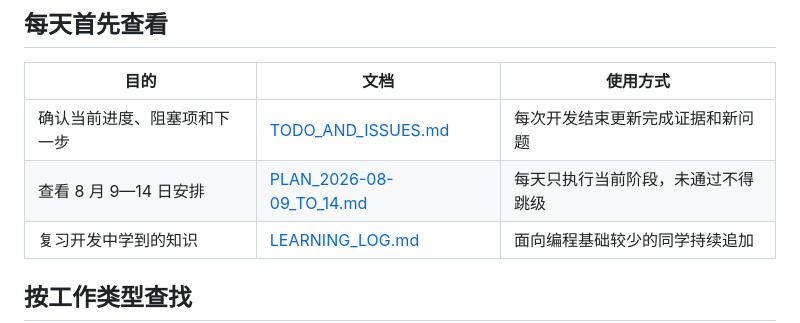
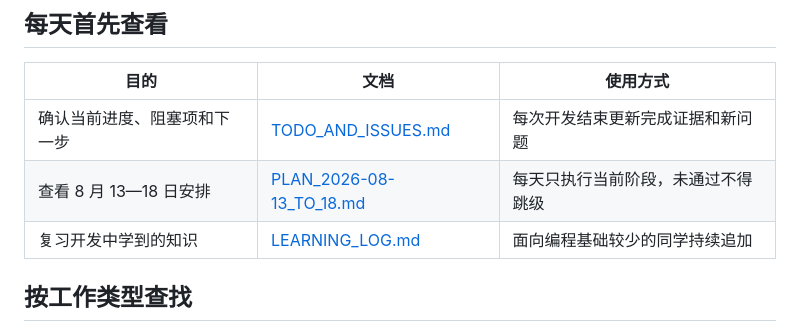
Before and after one commit to Kyra25906/robogame2026, a Markdown page: docs/README.md, the part around the change. Rendered like a GitHub page.

```diff
--- a/docs/README.md
+++ b/docs/README.md
@@ -25,7 +25,7 @@
 | 目的 | 文档 | 使用方式 |
 |---|---|---|
 | 确认当前进度、阻塞项和下一步 | [TODO_AND_ISSUES.md](TODO_AND_ISSUES.md) | 每次开发结束更新完成证据和新问题 |
-| 查看 8 月 9—14 日安排 | [PLAN_2026-08-09_TO_14.md](PLAN_2026-08-09_TO_14.md) | 每天只执行当前阶段，未通过不得跳级 |
+| 查看 8 月 13—18 日安排 | [PLAN_2026-08-13_TO_18.md](PLAN_2026-08-13_TO_18.md) | 每天只执行当前阶段，未通过不得跳级 |
 | 复习开发中学到的知识 | [LEARNING_LOG.md](LEARNING_LOG.md) | 面向编程基础较少的同学持续追加 |
 
 ## 按工作类型查找
```
Also changed, not shown: docs/PLAN_2026-08-13_TO_18.md (added, +93 -0 lines), docs/TODO_AND_ISSUES.md (+28 -2 lines).
